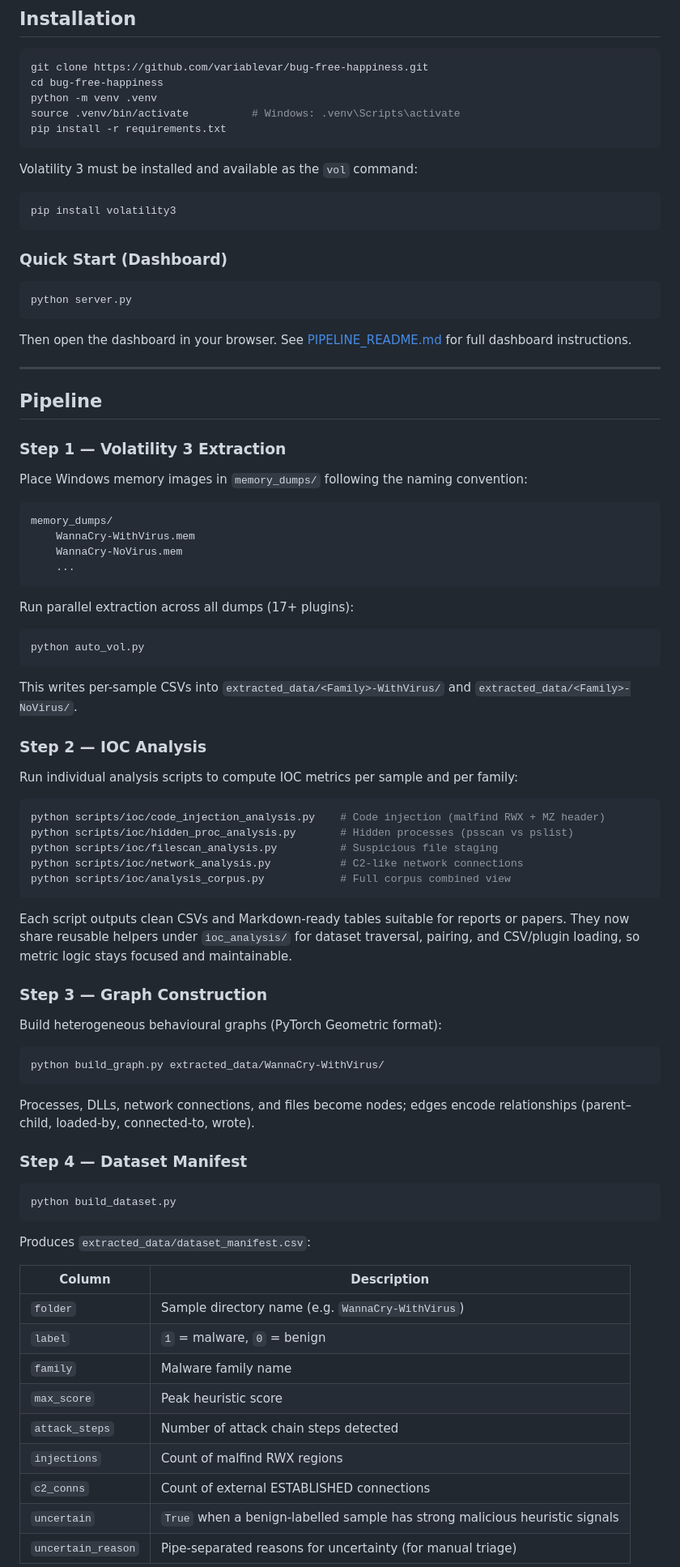
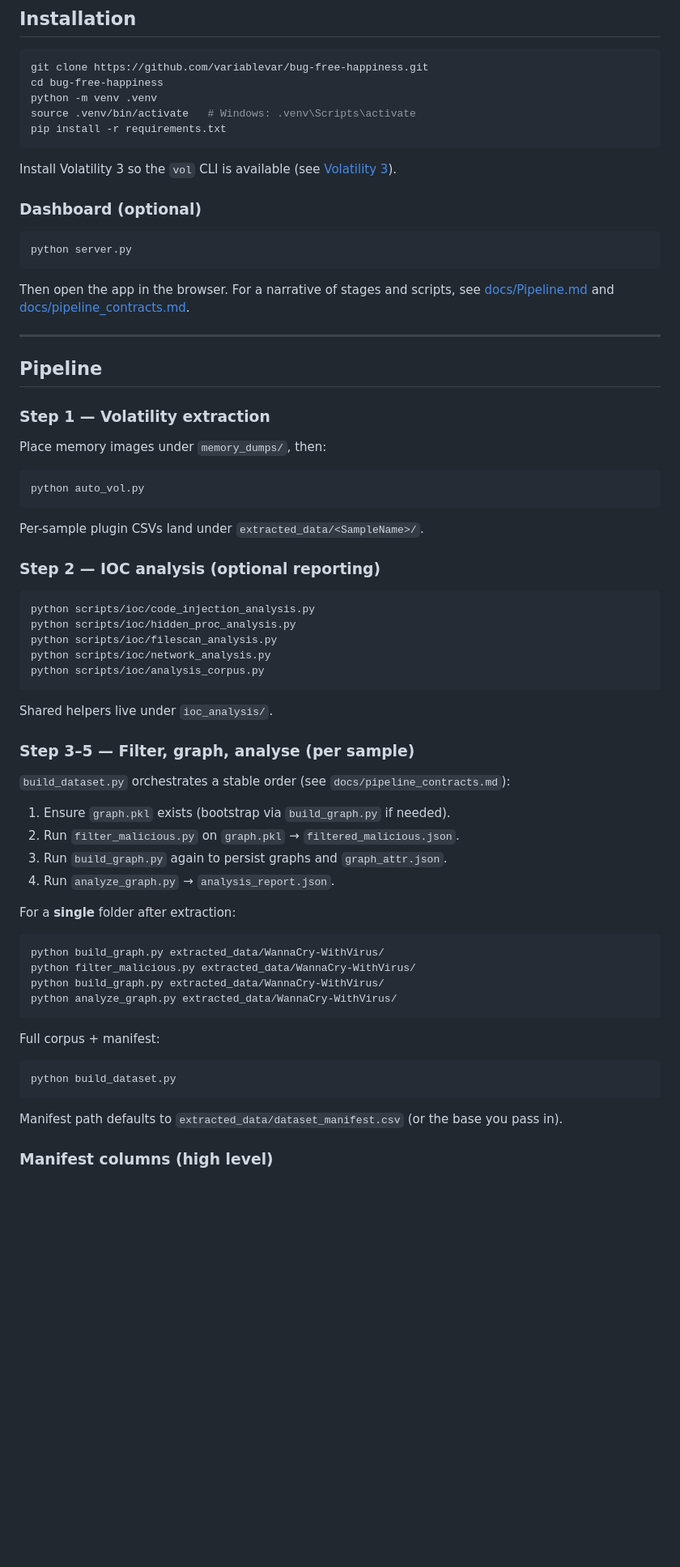
Before and after one commit to variablevar/bug-free-happiness, a Markdown page: README.md, the part around one of its changes. Shown at 81% size. GitHub-like rendering; blank space fills up the shorter version.

````diff
--- a/README.md
+++ b/README.md
@@ -86,90 +70,71 @@ find . -type d -name "__pycache__" -prune -exec rm -rf {} + && find . -type f -n
 git clone https://github.com/variablevar/bug-free-happiness.git
 cd bug-free-happiness
 python -m venv .venv
-source .venv/bin/activate          # Windows: .venv\Scripts\activate
+source .venv/bin/activate   # Windows: .venv\Scripts\activate
 pip install -r requirements.txt
 ```
 
-Volatility 3 must be installed and available as the `vol` command:
+Install Volatility 3 so the `vol` CLI is available (see [Volatility 3](https://github.com/volatilityfoundation/volatility3)).
 
-```bash
-pip install volatility3
-```
-
-### Quick Start (Dashboard)
+### Dashboard (optional)
 
 ```bash
 python server.py
 ```
 
-Then open the dashboard in your browser. See [PIPELINE_README.md](PIPELINE_README.md) for full dashboard instructions.
+Then open the app in the browser. For a narrative of stages and scripts, see [docs/Pipeline.md](docs/Pipeline.md) and [docs/pipeline_contracts.md](docs/pipeline_contracts.md).
 
 ---
 
 ## Pipeline
 
-### Step 1 — Volatility 3 Extraction
+### Step 1 — Volatility extraction
 
-Place Windows memory images in `memory_dumps/` following the naming convention:
-
-```text
-memory_dumps/
-    WannaCry-WithVirus.mem
-    WannaCry-NoVirus.mem
-    ...
-```
-
-Run parallel extraction across all dumps (17+ plugins):
+Place memory images under `memory_dumps/`, then:
 
 ```bash
 python auto_vol.py
 ```
 
-This writes per-sample CSVs into `extracted_data/<Family>-WithVirus/` and `extracted_data/<Family>-NoVirus/`.
+Per-sample plugin CSVs land under `extracted_data/<SampleName>/`.
 
-### Step 2 — IOC Analysis
-
-Run individual analysis scripts to compute IOC metrics per sample and per family:
+### Step 2 — IOC analysis (optional reporting)
 
 ```bash
-python scripts/ioc/code_injection_analysis.py    # Code injection (malfind RWX + MZ header)
-python scripts/ioc/hidden_proc_analysis.py       # Hidden processes (psscan vs pslist)
-python scripts/ioc/filescan_analysis.py          # Suspicious file staging
-python scripts/ioc/network_analysis.py           # C2-like network connections
-python scripts/ioc/analysis_corpus.py            # Full corpus combined view
+python scripts/ioc/code_injection_analysis.py
+python scripts/ioc/hidden_proc_analysis.py
+python scripts/ioc/filescan_analysis.py
+python scripts/ioc/network_analysis.py
+python scripts/ioc/analysis_corpus.py
 ```
 
-Each script outputs clean CSVs and Markdown-ready tables suitable for reports or papers.
-They now share reusable helpers under `ioc_analysis/` for dataset traversal, pairing,
-and CSV/plugin loading, so metric logic stays focused and maintainable.
+Shared helpers live under `ioc_analysis/`.
 
-### Step 3 — Graph Construction
+### Step 3–5 — Filter, graph, analyse (per sample)
 
-Build heterogeneous behavioural graphs (PyTorch Geometric format):
+`build_dataset.py` orchestrates a stable order (see `docs/pipeline_contracts.md`):
+
+1. Ensure `graph.pkl` exists (bootstrap via `build_graph.py` if needed).
+2. Run `filter_malicious.py` on `graph.pkl` → `filtered_malicious.json`.
+3. Run `build_graph.py` again to persist graphs and `graph_attr.json`.
+4. Run `analyze_graph.py` → `analysis_report.json`.
+
+For a **single** folder after extraction:
 
 ```bash
 python build_graph.py extracted_data/WannaCry-WithVirus/
+python filter_malicious.py extracted_data/WannaCry-WithVirus/
+python build_graph.py extracted_data/WannaCry-WithVirus/
+python analyze_graph.py extracted_data/WannaCry-WithVirus/
 ```
 
-Processes, DLLs, network connections, and files become nodes; edges encode relationships (parent–child, loaded-by, connected-to, wrote).
-
-### Step 4 — Dataset Manifest
+Full corpus + manifest:
 
 ```bash
 python build_dataset.py
 ```
 
-Produces `extracted_data/dataset_manifest.csv`:
+Manifest path defaults to `extracted_data/dataset_manifest.csv` (or the base you pass in).
 
-| Column | Description |
-|---|---|
-| `folder` | Sample directory name (e.g. `WannaCry-WithVirus`) |
-| `label` | `1` = malware, `0` = benign |
-| `family` | Malware family name |
-| `max_score` | Peak heuristic score |
-| `attack_steps` | Number of attack chain steps detected |
-| `injections` | Count of malfind RWX regions |
-| `c2_conns` | Count of external ESTABLISHED connections |
-| `uncertain` | `True` when a benign-labelled sample has strong malicious heuristic signals |
-| `uncertain_reason` | Pipe-separated reasons for uncertainty (for manual triage) |
+### Manifest columns (high level)
 
````
Also changed, not shown: other parts of README.md (+127 -149 lines).
